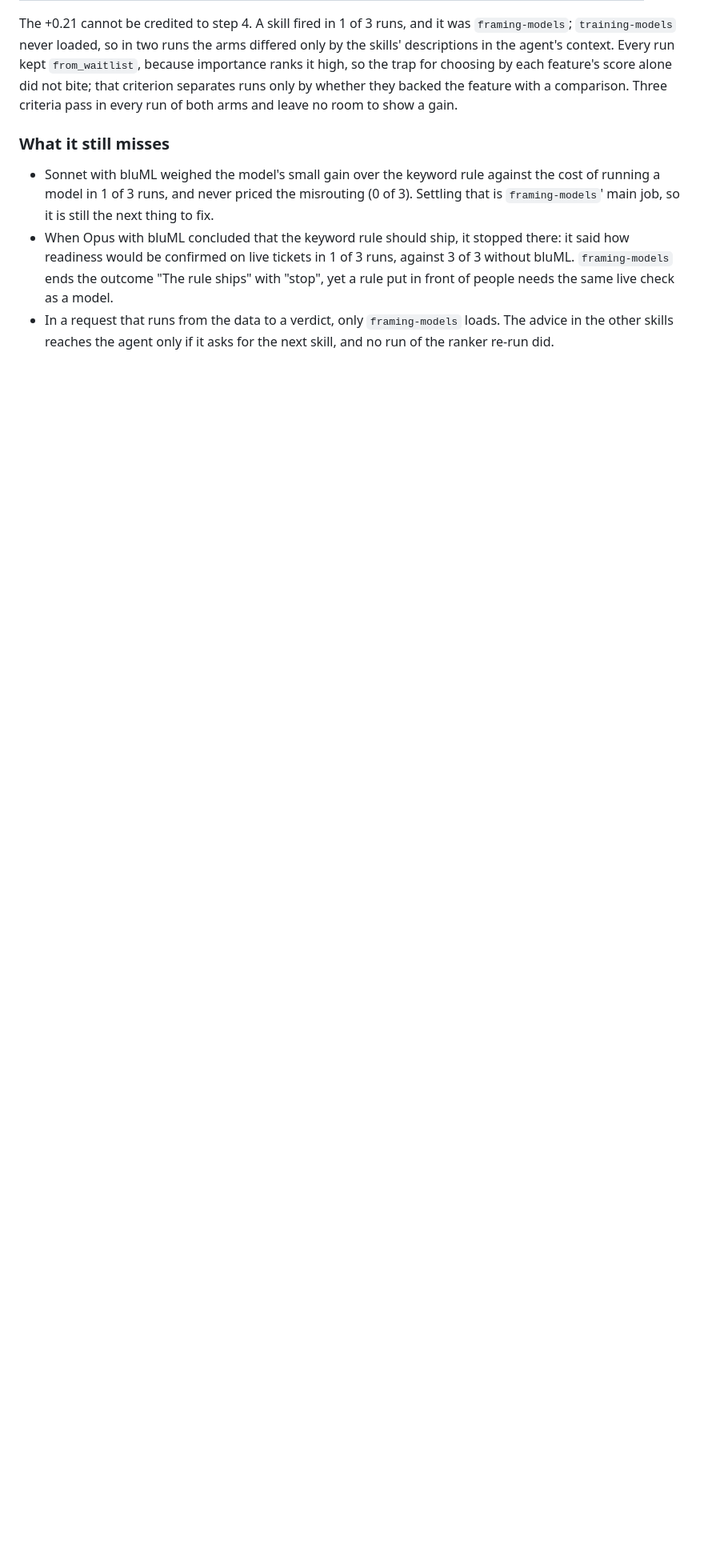
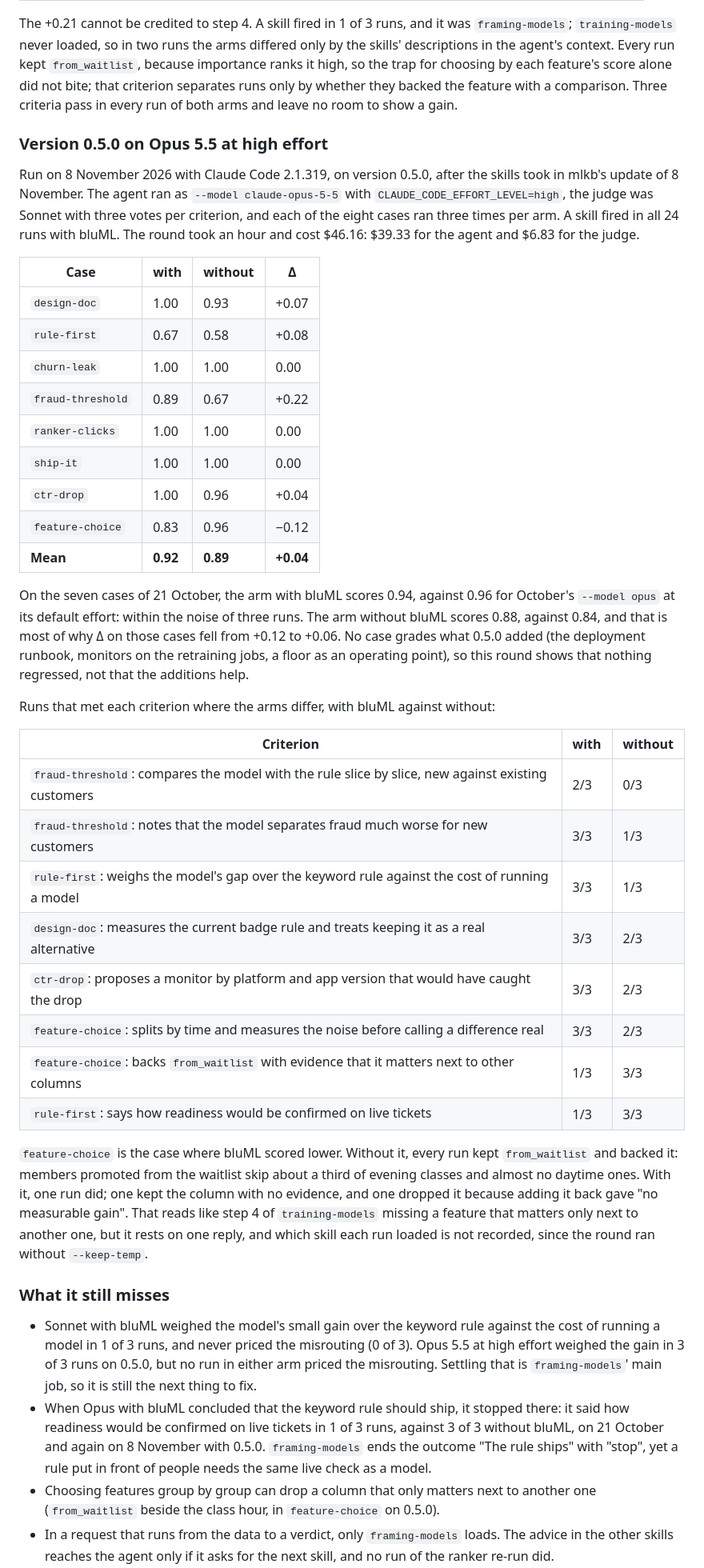
Before and after one commit to 0trm/bluml, a Markdown page: evals/README.md, the part around one of its changes. Shown at 80% size. Drawn GitHub-style; blank space fills up the shorter version.

Commit message:
Report the evals on 0.5.0 with Opus 5.5 at high effort, where bluML holds at 0.94 on October's cases while the arm without it rises, loses on feature-choice and still skips the live check for a shipped rule
Co-Authored-By: Claude Opus 5.5 <noreply@anthropic.com>

```diff
--- a/evals/README.md
+++ b/evals/README.md
@@ -91,8 +93,42 @@ The earlier loss does not hold up: over the main round and this one, Sonnet name
 
 The +0.21 cannot be credited to step 4. A skill fired in 1 of 3 runs, and it was `framing-models`; `training-models` never loaded, so in two runs the arms differed only by the skills' descriptions in the agent's context. Every run kept `from_waitlist`, because importance ranks it high, so the trap for choosing by each feature's score alone did not bite; that criterion separates runs only by whether they backed the feature with a comparison. Three criteria pass in every run of both arms and leave no room to show a gain.
 
+### Version 0.5.0 on Opus 5.5 at high effort
+
+Run on 8 November 2026 with Claude Code 2.1.319, on version 0.5.0, after the skills took in mlkb's update of 8 November. The agent ran as `--model claude-opus-5-5` with `CLAUDE_CODE_EFFORT_LEVEL=high`, the judge was Sonnet with three votes per criterion, and each of the eight cases ran three times per arm. A skill fired in all 24 runs with bluML. The round took an hour and cost $46.16: $39.33 for the agent and $6.83 for the judge.
+
+| Case | with | without | Δ |
+|---|---|---|---|
+| `design-doc` | 1.00 | 0.93 | +0.07 |
+| `rule-first` | 0.67 | 0.58 | +0.08 |
+| `churn-leak` | 1.00 | 1.00 | 0.00 |
+| `fraud-threshold` | 0.89 | 0.67 | +0.22 |
+| `ranker-clicks` | 1.00 | 1.00 | 0.00 |
+| `ship-it` | 1.00 | 1.00 | 0.00 |
+| `ctr-drop` | 1.00 | 0.96 | +0.04 |
+| `feature-choice` | 0.83 | 0.96 | −0.12 |
+| **Mean** | **0.92** | **0.89** | **+0.04** |
+
+On the seven cases of 21 October, the arm with bluML scores 0.94, against 0.96 for October's `--model opus` at its default effort: within the noise of three runs. The arm without bluML scores 0.88, against 0.84, and that is most of why Δ on those cases fell from +0.12 to +0.06. No case grades what 0.5.0 added (the deployment runbook, monitors on the retraining jobs, a floor as an operating point), so this round shows that nothing regressed, not that the additions help.
+
+Runs that met each criterion where the arms differ, with bluML against without:
+
+| Criterion | with | without |
+|---|---|---|
+| `fraud-threshold`: compares the model with the rule slice by slice, new against existing customers | 2/3 | 0/3 |
+| `fraud-threshold`: notes that the model separates fraud much worse for new customers | 3/3 | 1/3 |
+| `rule-first`: weighs the model's gap over the keyword rule against the cost of running a model | 3/3 | 1/3 |
+| `design-doc`: measures the current badge rule and treats keeping it as a real alternative | 3/3 | 2/3 |
+| `ctr-drop`: proposes a monitor by platform and app version that would have caught the drop | 3/3 | 2/3 |
+| `feature-choice`: splits by time and measures the noise before calling a difference real | 3/3 | 2/3 |
+| `feature-choice`: backs `from_waitlist` with evidence that it matters next to other columns | 1/3 | 3/3 |
+| `rule-first`: says how readiness would be confirmed on live tickets | 1/3 | 3/3 |
+
+`feature-choice` is the case where bluML scored lower. Without it, every run kept `from_waitlist` and backed it: members promoted from the waitlist skip about a third of evening classes and almost no daytime ones. With it, one run did; one kept the column with no evidence, and one dropped it because adding it back gave "no measurable gain". That reads like step 4 of `training-models` missing a feature that matters only next to another one, but it rests on one reply, and which skill each run loaded is not recorded, since the round ran without `--keep-temp`.
+
 ### What it still misses
 
-- Sonnet with bluML weighed the model's small gain over the keyword rule against the cost of running a model in 1 of 3 runs, and never priced the misrouting (0 of 3). Settling that is `framing-models`' main job, so it is still the next thing to fix.
-- When Opus with bluML concluded that the keyword rule should ship, it stopped there: it said how readiness would be confirmed on live tickets in 1 of 3 runs, against 3 of 3 without bluML. `framing-models` ends the outcome "The rule ships" with "stop", yet a rule put in front of people needs the same live check as a model.
+- Sonnet with bluML weighed the model's small gain over the keyword rule against the cost of running a model in 1 of 3 runs, and never priced the misrouting (0 of 3). Opus 5.5 at high effort weighed the gain in 3 of 3 runs on 0.5.0, but no run in either arm priced the misrouting. Settling that is `framing-models`' main job, so it is still the next thing to fix.
+- When Opus with bluML concluded that the keyword rule should ship, it stopped there: it said how readiness would be confirmed on live tickets in 1 of 3 runs, against 3 of 3 without bluML, on 21 October and again on 8 November with 0.5.0. `framing-models` ends the outcome "The rule ships" with "stop", yet a rule put in front of people needs the same live check as a model.
+- Choosing features group by group can drop a column that only matters next to another one (`from_waitlist` beside the class hour, in `feature-choice` on 0.5.0).
 - In a request that runs from the data to a verdict, only `framing-models` loads. The advice in the other skills reaches the agent only if it asks for the next skill, and no run of the ranker re-run did.
```
Also changed, not shown: other parts of evals/README.md (+3 -1 lines), README.md (+6 -1 lines).
